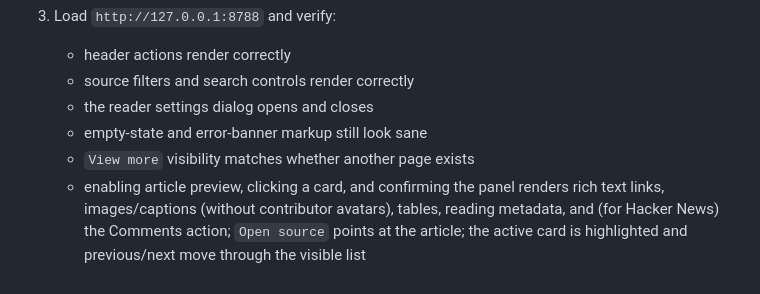
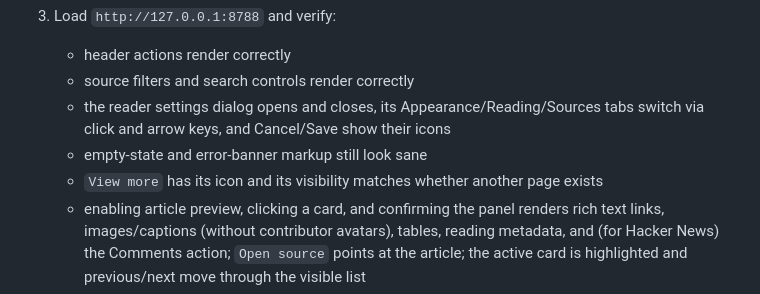
Before and after one commit to boringcode-dev/feedreader-edge, a Markdown page: docs/RUNBOOK.md, the part around the change. Rendered like a GitHub page.

```diff
--- a/docs/RUNBOOK.md
+++ b/docs/RUNBOOK.md
@@ -100,9 +100,9 @@ Before considering any `core/render.ts` change done:
 3. Load `http://127.0.0.1:8788` and verify:
    - header actions render correctly
    - source filters and search controls render correctly
-   - the reader settings dialog opens and closes
+   - the reader settings dialog opens and closes, its Appearance/Reading/Sources tabs switch via click and arrow keys, and Cancel/Save show their icons
    - empty-state and error-banner markup still look sane
-   - `View more` visibility matches whether another page exists
+   - `View more` has its icon and its visibility matches whether another page exists
    - enabling article preview, clicking a card, and confirming the panel renders rich text links, images/captions (without contributor avatars), tables, reading metadata, and (for Hacker News) the Comments action; `Open source` points at the article; the active card is highlighted and previous/next move through the visible list
    - card host-row shortcuts: Hacker News cards show Comments, Open source appears only while preview is enabled, and both open their targets without opening the preview
    - Share uses the native share sheet on supporting browsers and copies the article link otherwise; verify it from a card host row, the wide-screen preview header (immediately after Save), and the mobile preview actions popup
```
Also changed, not shown: README.md (+5 -7 lines), docs/assets/feedreader-home.png, 9 other files.
